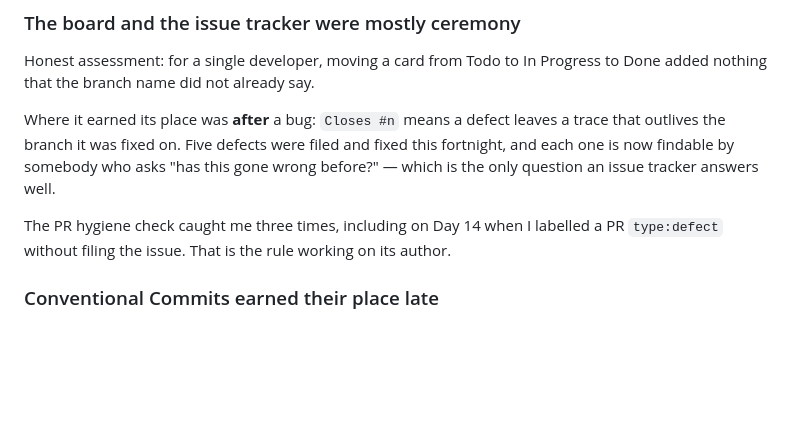
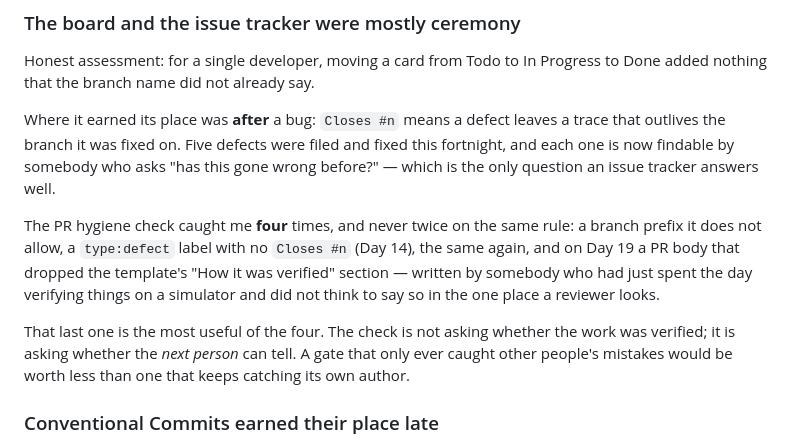
Before and after one commit to Jabulile1704/Mashibini-Prayer, a Markdown page: docs/RETROSPECTIVE.md, the part around the change. Drawn GitHub-style; blank space fills up the shorter version.

Commit message:
docs: the hygiene gate has now caught its author four times

```diff
--- a/docs/RETROSPECTIVE.md
+++ b/docs/RETROSPECTIVE.md
@@ -76,9 +76,17 @@ filed and fixed this fortnight, and each one is now findable by somebody who
 asks "has this gone wrong before?" — which is the only question an issue
 tracker answers well.
 
-The PR hygiene check caught me three times, including on Day 14 when I
-labelled a PR `type:defect` without filing the issue. That is the rule
-working on its author.
+The PR hygiene check caught me **four** times, and never twice on the same
+rule: a branch prefix it does not allow, a `type:defect` label with no
+`Closes #n` (Day 14), the same again, and on Day 19 a PR body that dropped
+the template's "How it was verified" section — written by somebody who had
+just spent the day verifying things on a simulator and did not think to say
+so in the one place a reviewer looks.
+
+That last one is the most useful of the four. The check is not asking
+whether the work was verified; it is asking whether the *next person* can
+tell. A gate that only ever caught other people's mistakes would be worth
+less than one that keeps catching its own author.
 
 ### Conventional Commits earned their place late
 
```
